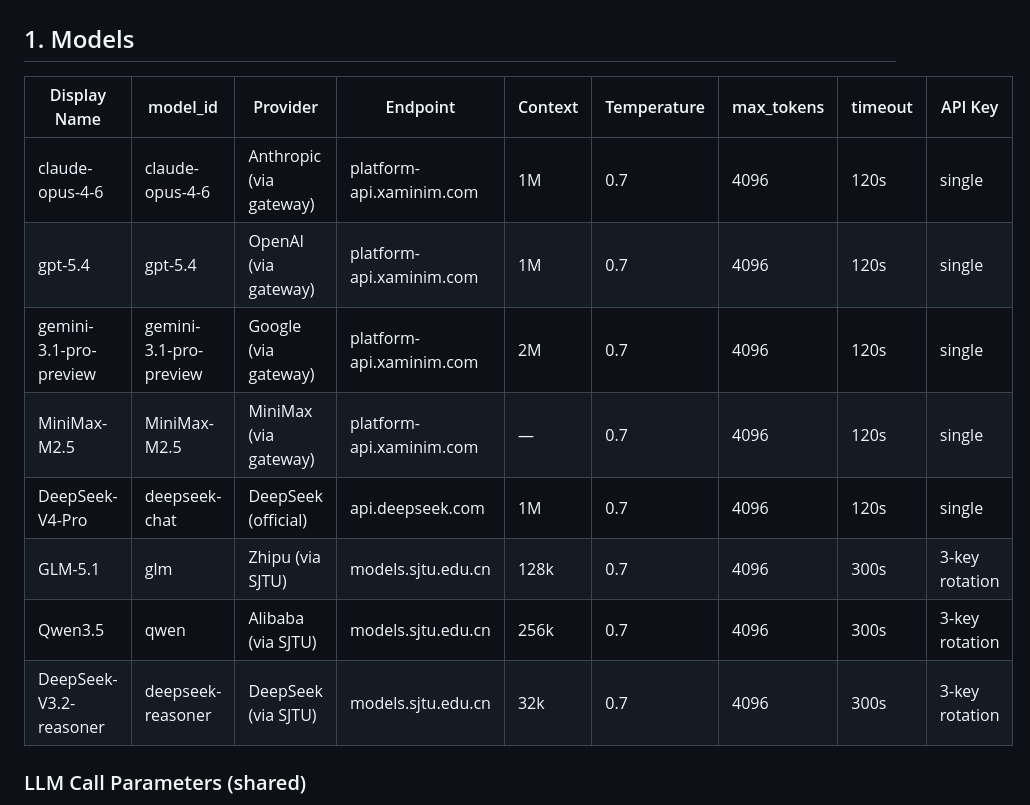
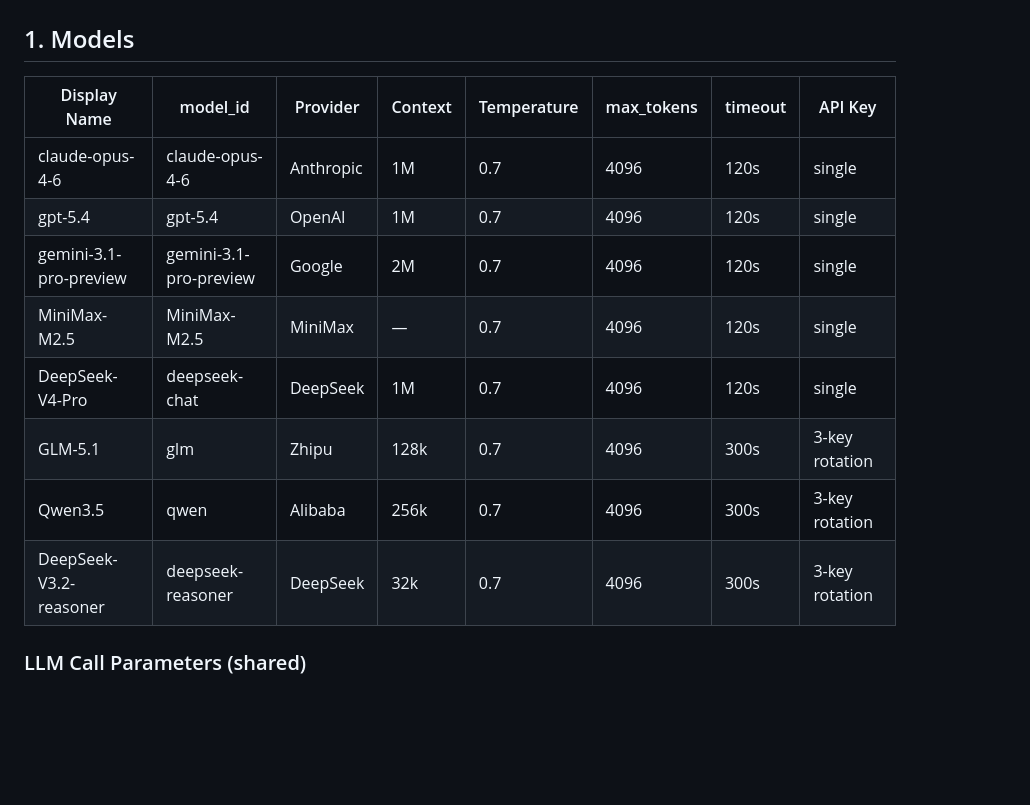
Before and after one commit to lyy0323/fangcun-harnessed-poetics, a Markdown page: README.md, the part around the change. Rendered like a GitHub page; blank space fills up the shorter version.

Commit message:
docs: remove endpoint column and provider details from model table
Co-Authored-By: Claude Opus 4.6 (1M context) <noreply@anthropic.com>

```diff
--- a/README.md
+++ b/README.md
@@ -2,16 +2,16 @@
 
 ## 1. Models
 
-| Display Name | model_id | Provider | Endpoint | Context | Temperature | max_tokens | timeout | API Key |
-|---|---|---|---|---|---|---|---|---|
-| claude-opus-4-6 | claude-opus-4-6 | Anthropic (via gateway) | platform-api.xaminim.com | 1M | 0.7 | 4096 | 120s | single |
-| gpt-5.4 | gpt-5.4 | OpenAI (via gateway) | platform-api.xaminim.com | 1M | 0.7 | 4096 | 120s | single |
-| gemini-3.1-pro-preview | gemini-3.1-pro-preview | Google (via gateway) | platform-api.xaminim.com | 2M | 0.7 | 4096 | 120s | single |
-| MiniMax-M2.5 | MiniMax-M2.5 | MiniMax (via gateway) | platform-api.xaminim.com | — | 0.7 | 4096 | 120s | single |
-| DeepSeek-V4-Pro | deepseek-chat | DeepSeek (official) | api.deepseek.com | 1M | 0.7 | 4096 | 120s | single |
-| GLM-5.1 | glm | Zhipu (via SJTU) | models.sjtu.edu.cn | 128k | 0.7 | 4096 | 300s | 3-key rotation |
-| Qwen3.5 | qwen | Alibaba (via SJTU) | models.sjtu.edu.cn | 256k | 0.7 | 4096 | 300s | 3-key rotation |
-| DeepSeek-V3.2-reasoner | deepseek-reasoner | DeepSeek (via SJTU) | models.sjtu.edu.cn | 32k | 0.7 | 4096 | 300s | 3-key rotation |
+| Display Name | model_id | Provider | Context | Temperature | max_tokens | timeout | API Key |
+|---|---|---|---|---|---|---|---|
+| claude-opus-4-6 | claude-opus-4-6 | Anthropic | 1M | 0.7 | 4096 | 120s | single |
+| gpt-5.4 | gpt-5.4 | OpenAI | 1M | 0.7 | 4096 | 120s | single |
+| gemini-3.1-pro-preview | gemini-3.1-pro-preview | Google | 2M | 0.7 | 4096 | 120s | single |
+| MiniMax-M2.5 | MiniMax-M2.5 | MiniMax | — | 0.7 | 4096 | 120s | single |
+| DeepSeek-V4-Pro | deepseek-chat | DeepSeek | 1M | 0.7 | 4096 | 120s | single |
+| GLM-5.1 | glm | Zhipu | 128k | 0.7 | 4096 | 300s | 3-key rotation |
+| Qwen3.5 | qwen | Alibaba | 256k | 0.7 | 4096 | 300s | 3-key rotation |
+| DeepSeek-V3.2-reasoner | deepseek-reasoner | DeepSeek | 32k | 0.7 | 4096 | 300s | 3-key rotation |
 
 ### LLM Call Parameters (shared)
 - Temperature: **0.7** (all models, all conditions)
```
